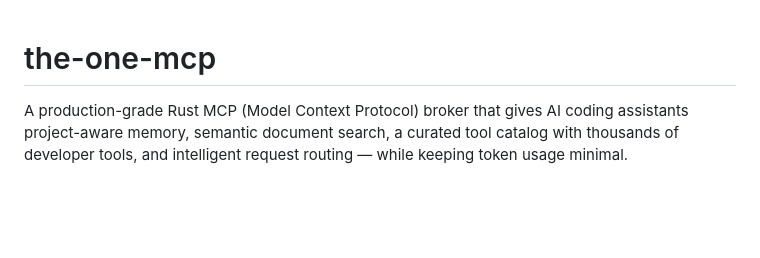
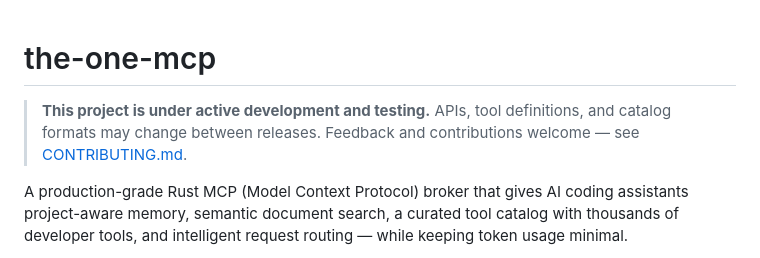
Before and after one commit to michelabboud/the-one-mcp, a Markdown page: README.md, the part around the change. Rendered like a GitHub page; blank space fills up the shorter version.

Commit message:
docs: add development/testing notice to README

```diff
--- a/README.md
+++ b/README.md
@@ -1,4 +1,6 @@
 # the-one-mcp
+
+> **This project is under active development and testing.** APIs, tool definitions, and catalog formats may change between releases. Feedback and contributions welcome — see [CONTRIBUTING.md](CONTRIBUTING.md).
 
 A production-grade Rust MCP (Model Context Protocol) broker that gives AI coding assistants project-aware memory, semantic document search, a curated tool catalog with thousands of developer tools, and intelligent request routing — while keeping token usage minimal.
 
```
